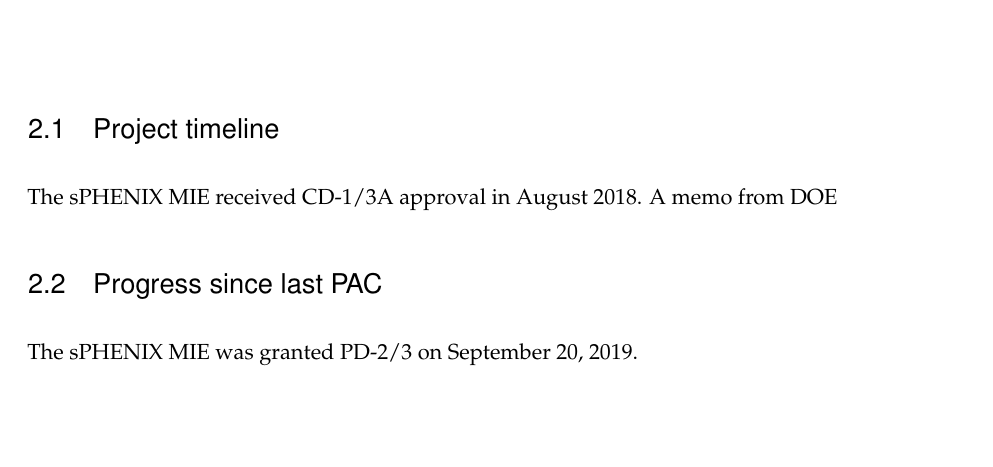
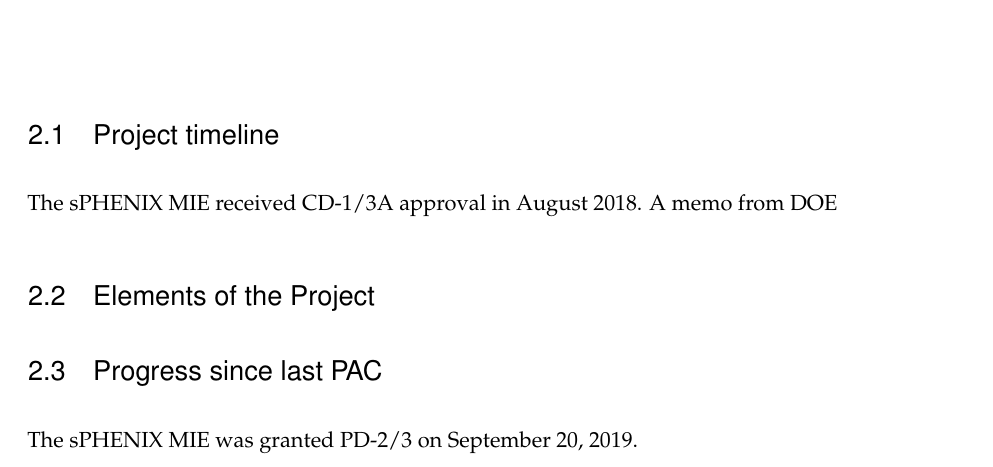
Before and after one commit to davidmorrison/sPHENIX_BUP_2020, a LaTeX book (main.tex, which reads project.tex): part of page 9 of 43, cut so that both start at the same text, the shorter picture padded with empty space. Compiled offline with pdfLaTeX.

Commit message:
add section

```diff
--- a/project.tex
+++ b/project.tex
@@ -32,6 +32,12 @@
 \label{sec:timeline}
 
 The sPHENIX MIE received CD-1/3A approval in August 2018.  A memo from DOE
+
+\section{Elements of the Project}
+\label{sec:elements}
+
+
+
 
 \section{Progress since last PAC}
 \label{sec:progress}
```
